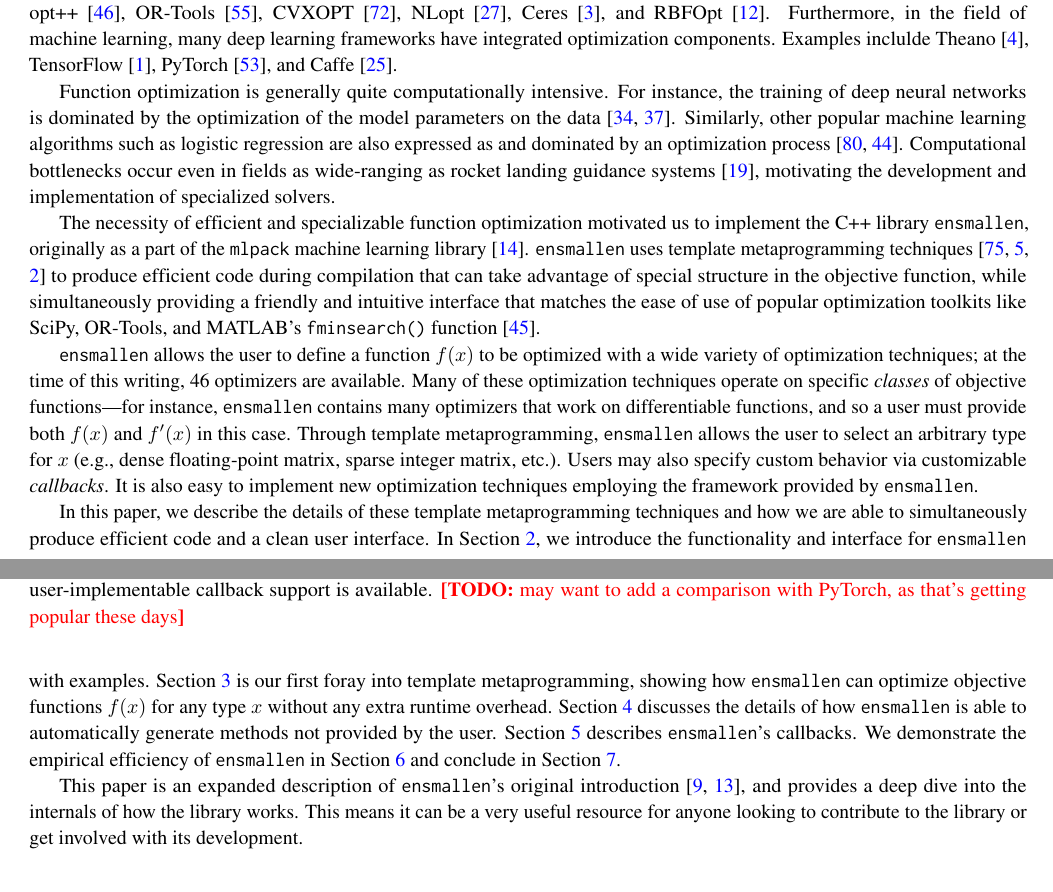
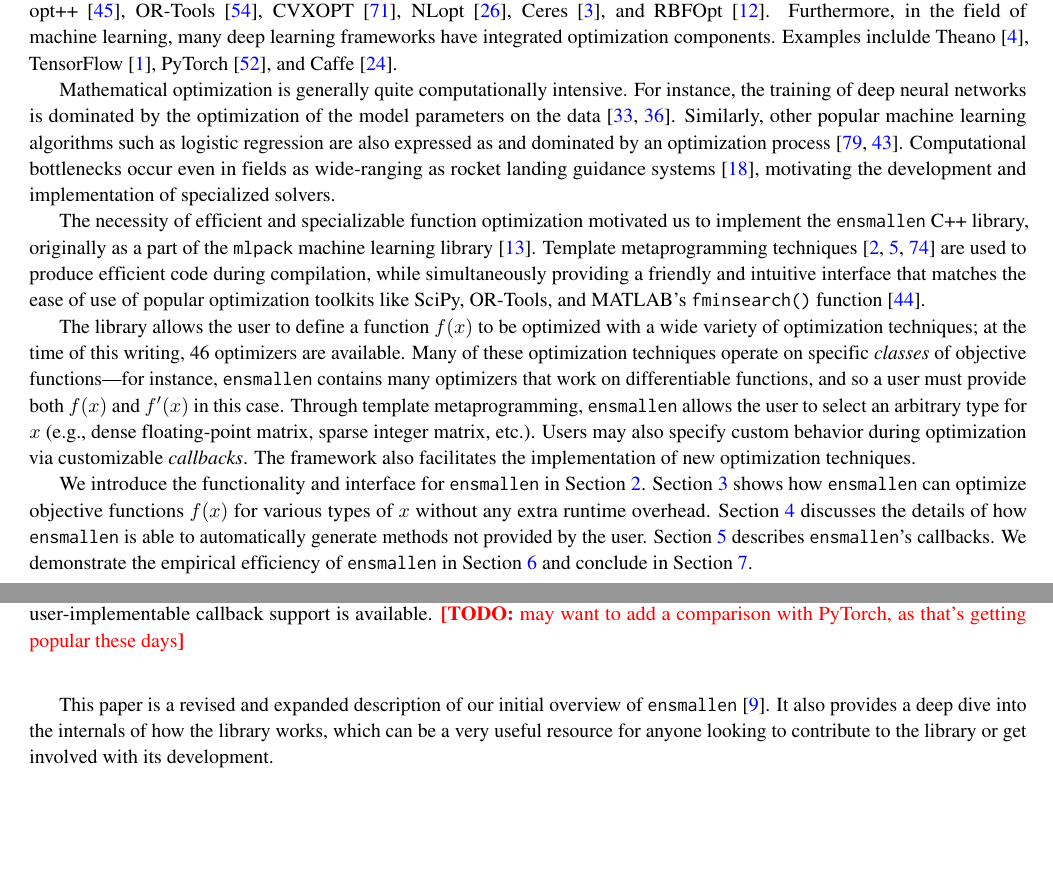
Before and after one commit to rcurtin/ensmallen_tr, a LaTeX document (paper.tex, which reads sections/introduction.tex): two parts of pages 1 and 2 of 26, joined at a grey line, cut so that both start at the same text, the shorter picture padded with empty space. Compiled offline with pdfLaTeX.

Commit message:
reworked intro

```diff
--- a/sections/introduction.tex
+++ b/sections/introduction.tex
@@ -20,7 +20,7 @@ components.  Examples inclulde Theano~\cite{2016arXiv160502688},
 TensorFlow~\cite{tensorflow2015-whitepaper}, PyTorch~\cite{NEURIPS2019_9015},
 and Caffe~\cite{jia2014caffe}.
 
-Function optimization is generally quite computationally intensive.
+Mathematical optimization is generally quite computationally intensive.
 For instance, the training of deep neural networks is dominated by
 the optimization of the model parameters on the
 data~\cite{krizhevsky2012imagenet, lauzon2012introduction}.  Similarly,
@@ -31,17 +31,20 @@ wide-ranging as rocket landing guidance systems~\cite{dueri2016customized},
 motivating the development and implementation of specialized solvers.
 
 The necessity of efficient and specializable function optimization motivated us
-to implement the C++ library {\tt ensmallen}, originally as a part of the {\tt
-mlpack} machine learning library~\cite{mlpack2018}.  {\tt ensmallen} uses
-template metaprogramming techniques~\cite{veldhuizen1998c++,
-alexandrescu2001modern, abrahams2004c++} to produce efficient code during
-compilation that can take advantage of special structure in the objective
-function, while simultaneously providing a friendly and intuitive interface
+to implement the {\tt ensmallen} C++ library, originally as a part of the {\tt
+mlpack} machine learning library~\cite{mlpack2018}.
+Template metaprogramming techniques~\cite{abrahams2004c++,alexandrescu2001modern,
+veldhuizen1998c++} are used to produce efficient code during compilation,
+while simultaneously providing a friendly and intuitive interface
 that matches the ease of use of popular optimization toolkits like SciPy,
 OR-Tools, and MATLAB's {\tt fminsearch()} function~\cite{matlab_fminsearch}.
 
+% taking advantage of special structures in the objective function,
+%% CS: took out the above part, as it's unwieldy in the context
+%% CS: and it's not clear what "special structures" is referring to.
+
 % the 46 optimizers are as of 2.11.0
-{\tt ensmallen} allows the user to define a function $f(x)$ to be optimized with
+The library allows the user to define a function $f(x)$ to be optimized with
 a wide variety of optimization techniques; at the time of this writing, 46
 optimizers are available.  Many of these optimization techniques operate on
 specific {\it classes} of objective functions---for instance, {\tt ensmallen}
@@ -49,25 +52,26 @@ contains many optimizers that work on differentiable functions, and so a user
 must provide both $f(x)$ and $f'(x)$ in this case.
 Through template metaprogramming, {\tt ensmallen} allows the user to select
 an arbitrary type for $x$ (e.g., dense floating-point matrix, sparse integer matrix, etc.).
-Users may also specify custom behavior via customizable {\it callbacks}.
-It is also easy to implement new optimization techniques employing the framework provided by {\tt ensmallen}.
+Users may also specify custom behavior during optimization via customizable {\it callbacks}.
+The framework also facilitates the implementation of new optimization techniques.
 
-% TODO: this will need to be refactored once the document is refactored
-In this paper, we describe the details of these template metaprogramming
-techniques and how we are able to simultaneously produce efficient code and a
-clean user interface.  In Section~\ref{sec:api}, we introduce the functionality
-and interface for {\tt ensmallen} with examples.
-Section~\ref{sec:templated_optimize} is our first foray into template
-metaprogramming, showing how {\tt ensmallen} can optimize objective functions
-$f(x)$ for any type $x$ without any extra runtime overhead.
+
+We introduce the functionality and interface for {\tt ensmallen} in Section~\ref{sec:api}.
+Section~\ref{sec:templated_optimize} shows how {\tt ensmallen} can optimize objective functions
+$f(x)$ for various types of $x$ without any extra runtime overhead.
 Section~\ref{sec:automatic} discusses the details of how {\tt ensmallen} is able
 to automatically generate methods not provided by the user.
 Section~\ref{sec:callbacks} describes {\tt ensmallen}'s callbacks.
 We demonstrate the empirical efficiency of {\tt ensmallen} in
 Section~\ref{sec:experiments} and conclude in Section~\ref{sec:conclusion}.
 
-This paper is an expanded description of {\tt ensmallen}'s original
-introduction~\cite{ensmallen2018, curtin2017generic}, and provides a deep dive
-into the internals of how the library works.  This means it can be a very useful
-resource for anyone looking to contribute to the library or get involved with
-its development.
+%% TODO: this will need to be refactored once the document is refactored
+% In this paper, we describe the details of the template metaprogramming
+% techniques and how we are able to simultaneously produce efficient code and a
+% clean user interface.
+
+This paper is a revised and expanded description of our initial overview
+of {\tt ensmallen}~\cite{ensmallen2018}.
+It also provides a deep dive into the internals
+of how the library works, which can be a very useful resource for anyone looking
+to contribute to the library or get involved with its development.
```
